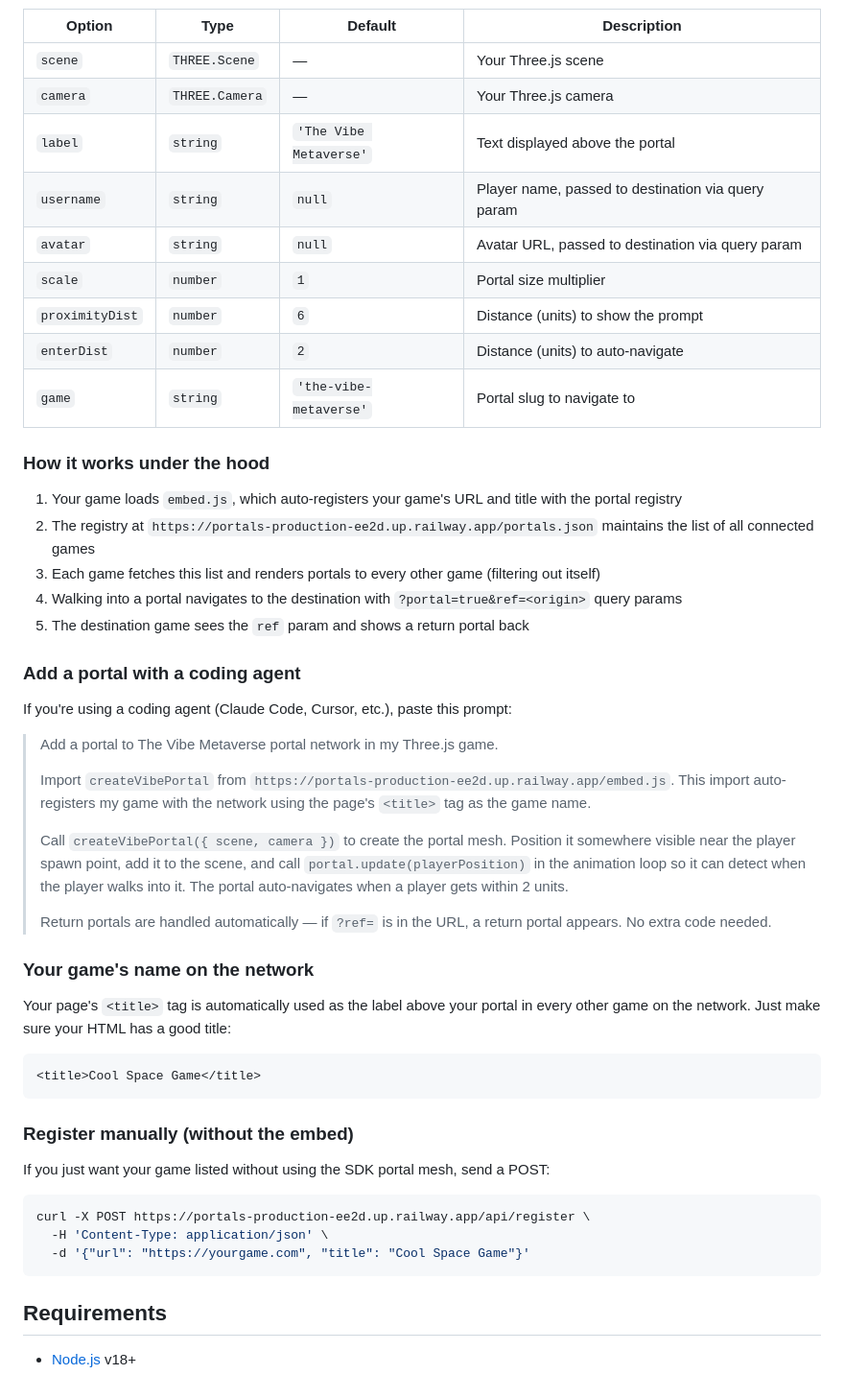
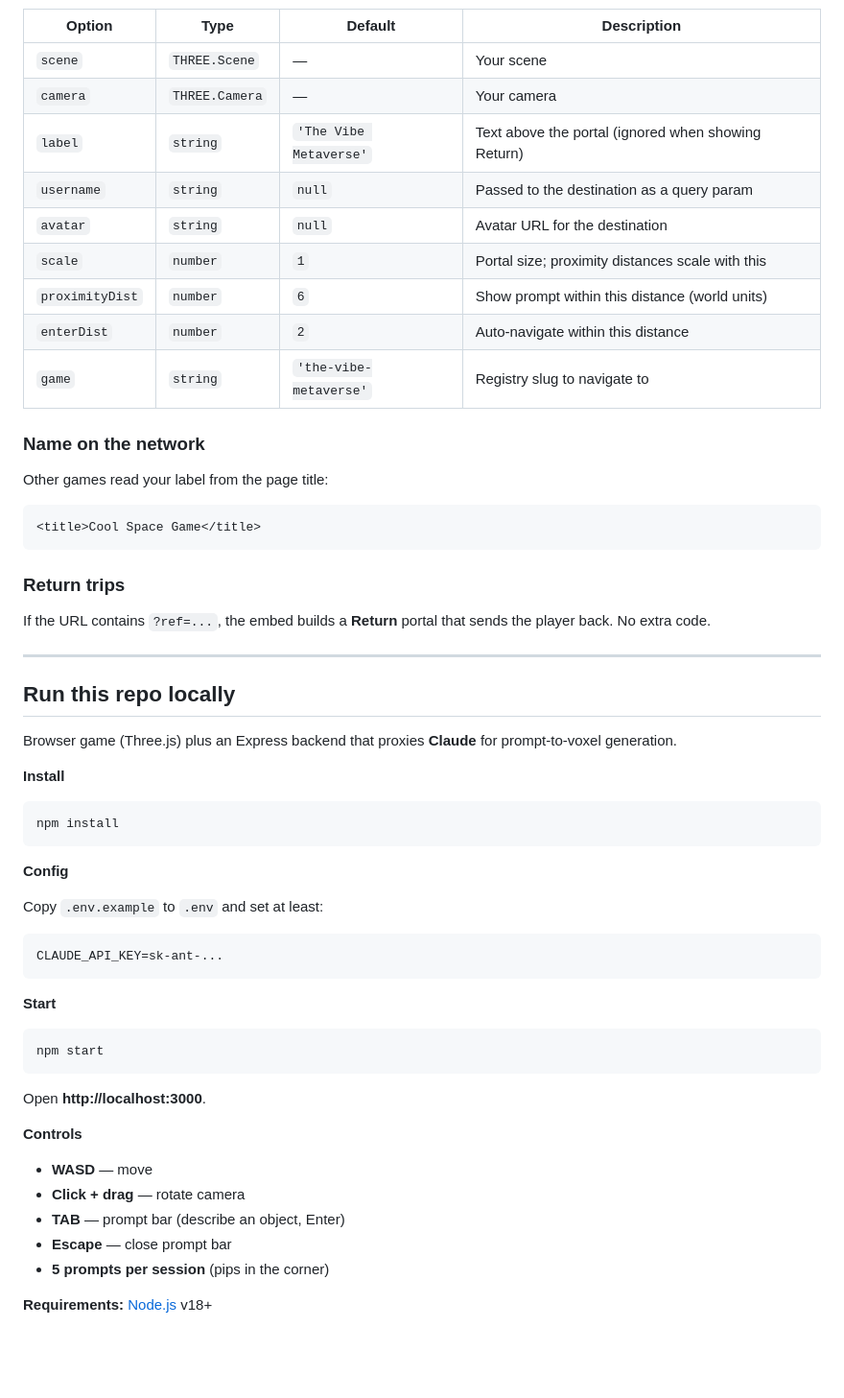
Before and after one commit to thevibemetaverse/thevibemetaverse-v2, a Markdown page: README.md, the part around one of its changes. Shown at 96% size. Rendered like a GitHub page; blank space fills up the shorter version.

Commit message:
improved read me

````diff
--- a/README.md
+++ b/README.md
@@ -81,54 +72,62 @@ If a player arrives at your game from another portal, the URL will contain a `?r
 
 | Option | Type | Default | Description |
 |--------|------|---------|-------------|
-| `scene` | `THREE.Scene` | — | Your Three.js scene |
-| `camera` | `THREE.Camera` | — | Your Three.js camera |
-| `label` | `string` | `'The Vibe Metaverse'` | Text displayed above the portal |
-| `username` | `string` | `null` | Player name, passed to destination via query param |
-| `avatar` | `string` | `null` | Avatar URL, passed to destination via query param |
-| `scale` | `number` | `1` | Portal size multiplier |
-| `proximityDist` | `number` | `6` | Distance (units) to show the prompt |
-| `enterDist` | `number` | `2` | Distance (units) to auto-navigate |
-| `game` | `string` | `'the-vibe-metaverse'` | Portal slug to navigate to |
+| `scene` | `THREE.Scene` | — | Your scene |
+| `camera` | `THREE.Camera` | — | Your camera |
+| `label` | `string` | `'The Vibe Metaverse'` | Text above the portal (ignored when showing Return) |
+| `username` | `string` | `null` | Passed to the destination as a query param |
+| `avatar` | `string` | `null` | Avatar URL for the destination |
+| `scale` | `number` | `1` | Portal size; proximity distances scale with this |
+| `proximityDist` | `number` | `6` | Show prompt within this distance (world units) |
+| `enterDist` | `number` | `2` | Auto-navigate within this distance |
+| `game` | `string` | `'the-vibe-metaverse'` | Registry slug to navigate to |
 
-### How it works under the hood
+### Name on the network
 
-1. Your game loads `embed.js`, which auto-registers your game's URL and title with the portal registry
-2. The registry at `https://portals-production-ee2d.up.railway.app/portals.json` maintains the list of all connected games
-3. Each game fetches this list and renders portals to every other game (filtering out itself)
-4. Walking into a portal navigates to the destination with `?portal=true&ref=<origin>` query params
-5. The destination game sees the `ref` param and shows a return portal back
-
-### Add a portal with a coding agent
-
-If you're using a coding agent (Claude Code, Cursor, etc.), paste this prompt:
-
-> Add a portal to The Vibe Metaverse portal network in my Three.js game.
->
-> Import `createVibePortal` from `https://portals-production-ee2d.up.railway.app/embed.js`. This import auto-registers my game with the network using the page's `<title>` tag as the game name.
->
-> Call `createVibePortal({ scene, camera })` to create the portal mesh. Position it somewhere visible near the player spawn point, add it to the scene, and call `portal.update(playerPosition)` in the animation loop so it can detect when the player walks into it. The portal auto-navigates when a player gets within 2 units.
->
-> Return portals are handled automatically — if `?ref=` is in the URL, a return portal appears. No extra code needed.
-
-### Your game's name on the network
-
-Your page's `<title>` tag is automatically used as the label above your portal in every other game on the network. Just make sure your HTML has a good title:
+Other games read your label from the page title:
 
 ```html
 <title>Cool Space Game</title>
 ```
 
-### Register manually (without the embed)
+### Return trips
 
-If you just want your game listed without using the SDK portal mesh, send a POST:
+If the URL contains `?ref=...`, the embed builds a **Return** portal that sends the player back. No extra code.
+
+---
+
+## Run this repo locally
+
+Browser game (Three.js) plus an Express backend that proxies **Claude** for prompt-to-voxel generation.
+
+**Install**
 
 ```bash
-curl -X POST https://portals-production-ee2d.up.railway.app/api/register \
-  -H 'Content-Type: application/json' \
-  -d '{"url": "https://yourgame.com", "title": "Cool Space Game"}'
+npm install
 ```
 
-## Requirements
+**Config**
 
-- [Node.js](https://nodejs.org/) v18+
+Copy `.env.example` to `.env` and set at least:
+
+```
+CLAUDE_API_KEY=sk-ant-...
+```
+
+**Start**
+
+```bash
+npm start
+```
+
+Open **http://localhost:3000**.
+
+**Controls**
+
+- **WASD** — move
+- **Click + drag** — rotate camera
+- **TAB** — prompt bar (describe an object, Enter)
+- **Escape** — close prompt bar
+- **5 prompts per session** (pips in the corner)
+
+**Requirements:** [Node.js](https://nodejs.org/) v18+
````
Also changed, not shown: other parts of README.md (+45 -54 lines).
